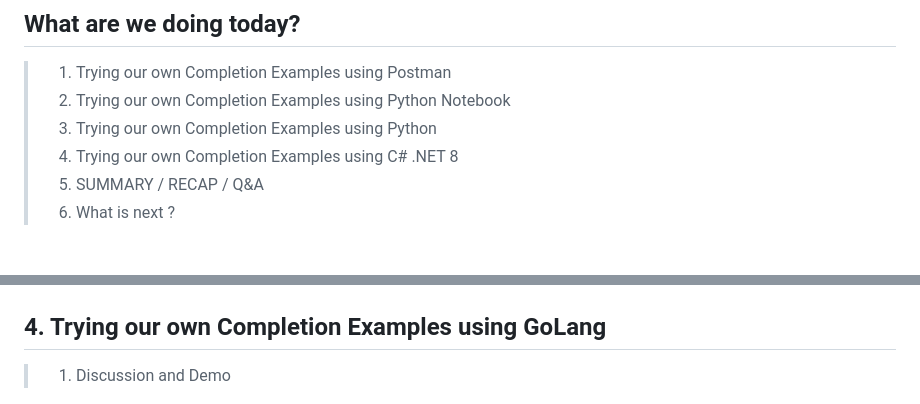
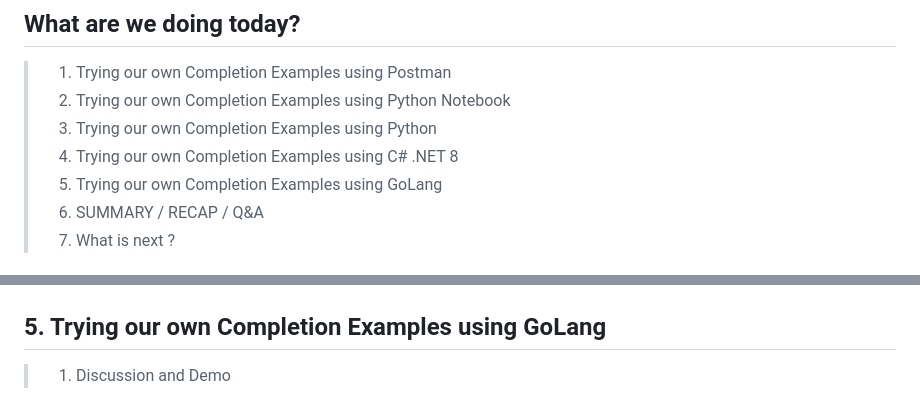
Before and after one commit to ViswanathaSwamy-PK-TechSkillz-Academy/learn-azure-openai, a Markdown page: documentation/S2.md, 2 parts joined by grey strips. Drawn GitHub-style.

Commit message:
Swamy/10oct work (#3)
* Update README.md

* Initial Images

* Update README.md

* Update S2.md

* Initial Version

* Update Completion.postman_collection.json

* Completion Using Postman

* Prompt using .ipynb

* Trying our own Completion Examples using Python Notebook

* Virtual Environment

* Python File

* Updates

* Update simple_request_1.ipynb

* Changes

* Intiail Version

* Initial Version

* Changes

* Initial Version

* Sample

* Go Lang

* Add prompts

* Update Azure OpenAI Completion - Davinci 003.postman_environment.json

* Update S2.md

```diff
--- a/documentation/S2.md
+++ b/documentation/S2.md
@@ -30,6 +30,7 @@
 > 1. Trying our own Completion Examples using Python Notebook
 > 1. Trying our own Completion Examples using Python
 > 1. Trying our own Completion Examples using C# .NET 8
+> 1. Trying our own Completion Examples using GoLang
 > 1. SUMMARY / RECAP / Q&A
 > 1. What is next ?
 
@@ -191,7 +192,7 @@ OPENAI_API_KEY=YourAPIKEY-11x1x111111x1xxx1x111x1x11x11x1x
 
 ![Completion Request using C# | 100x100](./images/S2/Completion_Request_using_CS.PNG)
 
-## 4. Trying our own Completion Examples using GoLang
+## 5. Trying our own Completion Examples using GoLang
 
 > 1. Discussion and Demo
 
```
Also changed, not shown: other parts of documentation/S2.md (+1 -1 lines).
